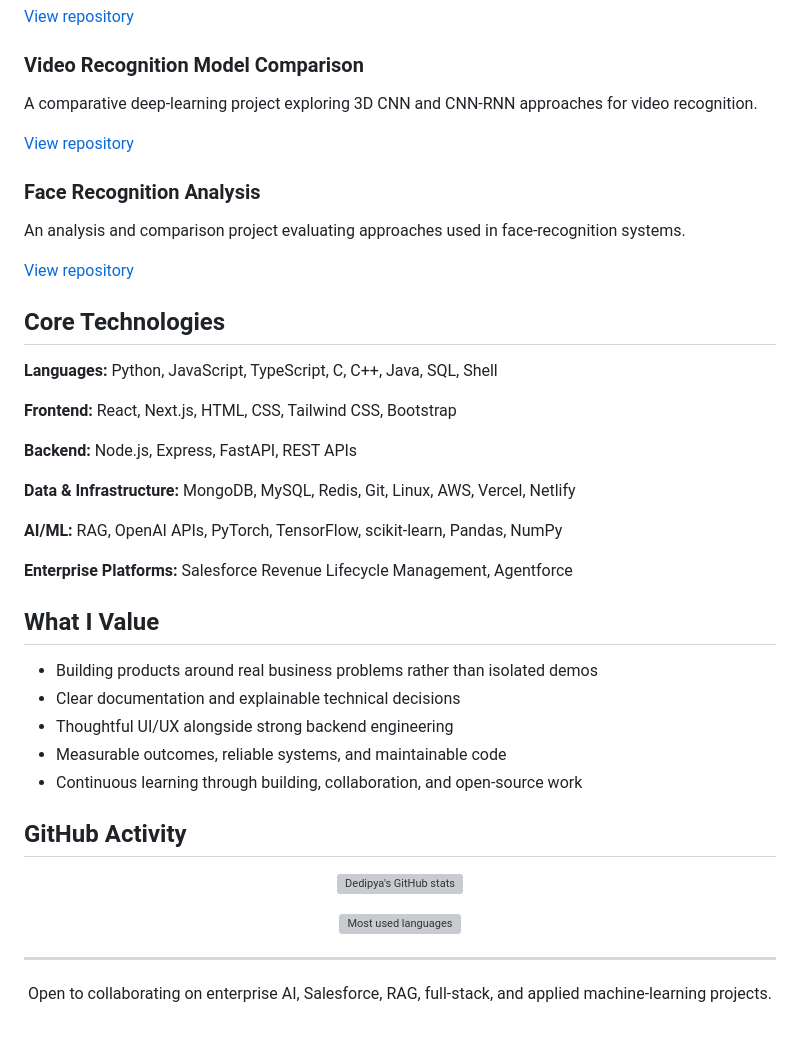
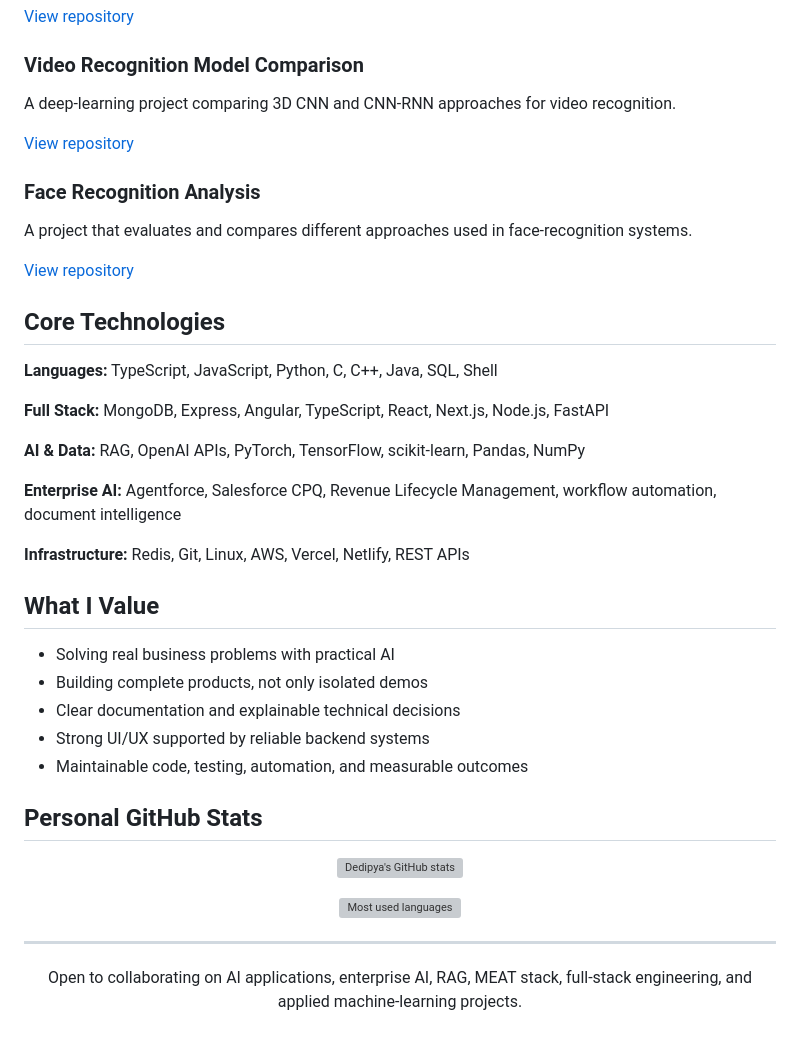
Before and after one commit to dedipya001/dedipya001, a Markdown page: README.md, the part around one of its changes. Drawn GitHub-style; grey boxes are pictures that could not be loaded.

```diff
--- a/README.md
+++ b/README.md
@@ -50,38 +80,36 @@ A project focused on applying technology to waste identification and tracking wo
 [View repository](https://github.com/dedipya001/Trash-Trace)
 
 ### Video Recognition Model Comparison
-A comparative deep-learning project exploring 3D CNN and CNN-RNN approaches for video recognition.
+A deep-learning project comparing 3D CNN and CNN-RNN approaches for video recognition.
 
 [View repository](https://github.com/dedipya001/3D-CNN-Vs-CNN-RNN-in-Video-Recognition)
 
 ### Face Recognition Analysis
-An analysis and comparison project evaluating approaches used in face-recognition systems.
+A project that evaluates and compares different approaches used in face-recognition systems.
 
 [View repository](https://github.com/dedipya001/Face-Recognition-Analysis-Comparison)
 
 ## Core Technologies
 
-**Languages:** Python, JavaScript, TypeScript, C, C++, Java, SQL, Shell
+**Languages:** TypeScript, JavaScript, Python, C, C++, Java, SQL, Shell
 
-**Frontend:** React, Next.js, HTML, CSS, Tailwind CSS, Bootstrap
+**Full Stack:** MongoDB, Express, Angular, TypeScript, React, Next.js, Node.js, FastAPI
 
-**Backend:** Node.js, Express, FastAPI, REST APIs
+**AI & Data:** RAG, OpenAI APIs, PyTorch, TensorFlow, scikit-learn, Pandas, NumPy
 
-**Data & Infrastructure:** MongoDB, MySQL, Redis, Git, Linux, AWS, Vercel, Netlify
+**Enterprise AI:** Agentforce, Salesforce CPQ, Revenue Lifecycle Management, workflow automation, document intelligence
 
-**AI/ML:** RAG, OpenAI APIs, PyTorch, TensorFlow, scikit-learn, Pandas, NumPy
-
-**Enterprise Platforms:** Salesforce Revenue Lifecycle Management, Agentforce
+**Infrastructure:** Redis, Git, Linux, AWS, Vercel, Netlify, REST APIs
 
 ## What I Value
 
-- Building products around real business problems rather than isolated demos
+- Solving real business problems with practical AI
+- Building complete products, not only isolated demos
 - Clear documentation and explainable technical decisions
-- Thoughtful UI/UX alongside strong backend engineering
-- Measurable outcomes, reliable systems, and maintainable code
-- Continuous learning through building, collaboration, and open-source work
+- Strong UI/UX supported by reliable backend systems
+- Maintainable code, testing, automation, and measurable outcomes
 
-## GitHub Activity
+## Personal GitHub Stats
 
 <p align="center">
   <img src="https://github-readme-stats.vercel.app/api?username=dedipya001&show_icons=true&include_all_commits=true&count_private=false" alt="Dedipya's GitHub stats" />
@@ -94,5 +122,5 @@ An analysis and comparison project evaluating approaches used in face-recognitio
 ---
 
 <p align="center">
-  Open to collaborating on enterprise AI, Salesforce, RAG, full-stack, and applied machine-learning projects.
+  Open to collaborating on AI applications, enterprise AI, RAG, MEAT stack, full-stack engineering, and applied machine-learning projects.
 </p>
```
Also changed, not shown: other parts of README.md (+42 -12 lines).
